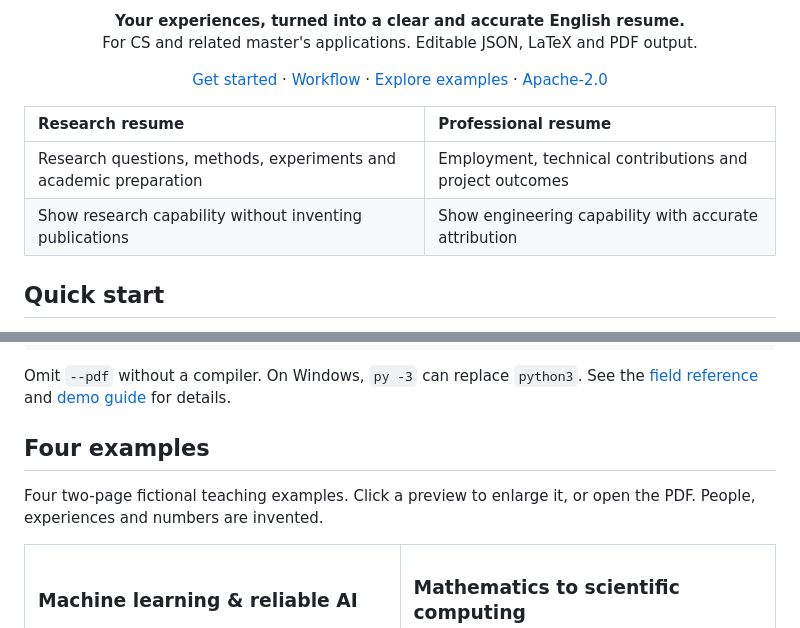
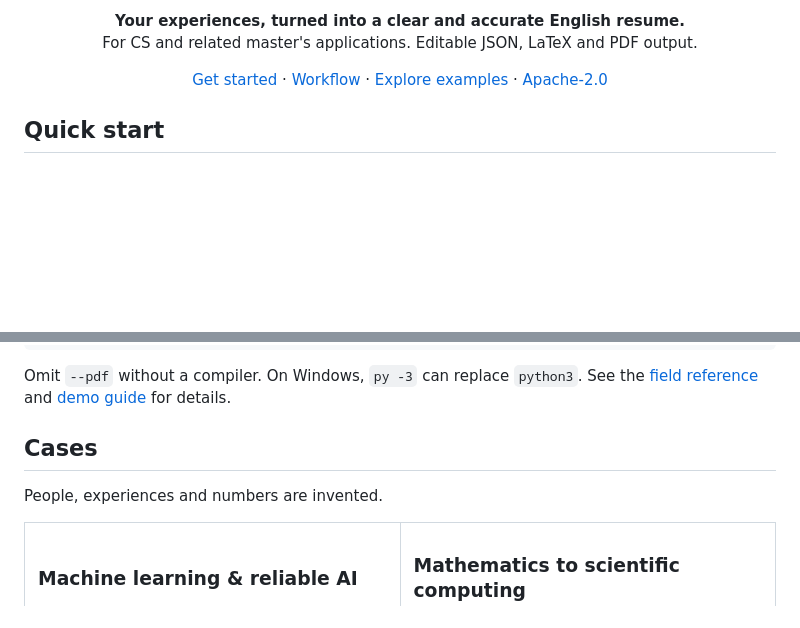
Before and after one commit to AlanSong2077/english-resume-skill, a Markdown page: README.en.md, 2 parts joined by grey strips. Drawn GitHub-style; blank space fills up the shorter version.

Commit message:
Revise resume comparison and section titles in README
Removed the comparison table for resumes and updated section titles.

```diff
--- a/README.en.md
+++ b/README.en.md
@@ -14,11 +14,6 @@
 <p align="center">
   <a href="#quick-start">Get started</a> · <a href="#workflow">Workflow</a> · <a href="#four-examples">Explore examples</a> · <a href="LICENSE">Apache-2.0</a>
 </p>
-
-| Research resume | Professional resume |
-| :--- | :--- |
-| Research questions, methods, experiments and academic preparation | Employment, technical contributions and project outcomes |
-| Show research capability without inventing publications | Show engineering capability with accurate attribution |
 
 ## Quick start
 
@@ -53,9 +48,9 @@ python3 scripts/generate_resume.py examples/01-research-ai.json -o generated/res
 
 Omit `--pdf` without a compiler. On Windows, `py -3` can replace `python3`. See the [field reference](references/schema.md) and [demo guide](examples/DEMO-GUIDE.md) for details.
 
-## Four examples
+## Cases
 
-Four two-page fictional teaching examples. Click a preview to enlarge it, or open the PDF. People, experiences and numbers are invented.
+People, experiences and numbers are invented.
 
 <table>
 <tr>
```
